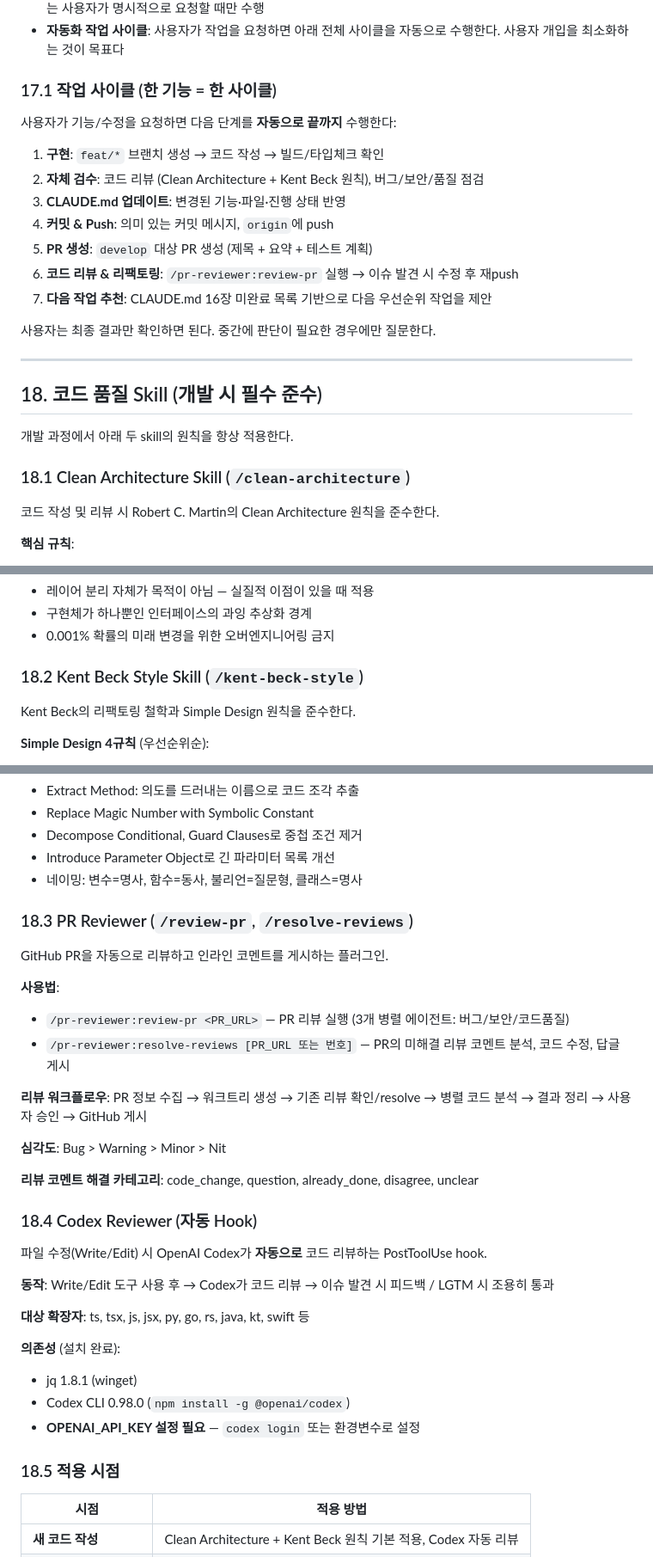
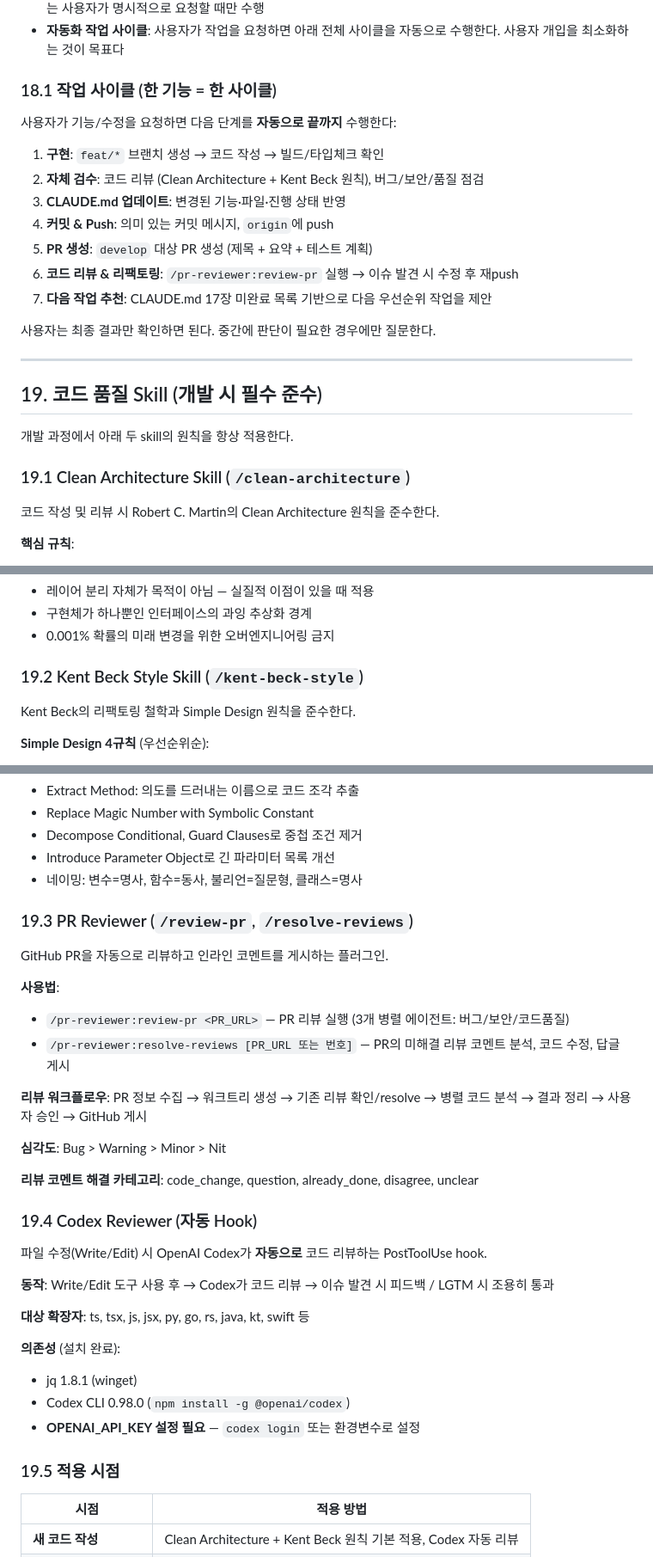
Before and after one commit to V4N1LLA/Eunhye_Hymn, a Markdown page: CLAUDE.md, 3 parts joined by grey strips. Shown at 86% size. GitHub-like rendering.

```diff
--- a/CLAUDE.md
+++ b/CLAUDE.md
@@ -494,7 +609,7 @@ com.eunhyehymn/
 - **작업 브랜치**: `develop`에서 `feat/*` 브랜치를 생성하여 작업하고, PR은 `develop`으로 보낸다. `main` merge는 사용자가 명시적으로 요청할 때만 수행
 - **자동화 작업 사이클**: 사용자가 작업을 요청하면 아래 전체 사이클을 자동으로 수행한다. 사용자 개입을 최소화하는 것이 목표다
 
-### 17.1 작업 사이클 (한 기능 = 한 사이클)
+### 18.1 작업 사이클 (한 기능 = 한 사이클)
 
 사용자가 기능/수정을 요청하면 다음 단계를 **자동으로 끝까지** 수행한다:
 
@@ -504,17 +619,17 @@ com.eunhyehymn/
 4. **커밋 & Push**: 의미 있는 커밋 메시지, `origin`에 push
 5. **PR 생성**: `develop` 대상 PR 생성 (제목 + 요약 + 테스트 계획)
 6. **코드 리뷰 & 리팩토링**: `/pr-reviewer:review-pr` 실행 → 이슈 발견 시 수정 후 재push
-7. **다음 작업 추천**: CLAUDE.md 16장 미완료 목록 기반으로 다음 우선순위 작업을 제안
+7. **다음 작업 추천**: CLAUDE.md 17장 미완료 목록 기반으로 다음 우선순위 작업을 제안
 
 사용자는 최종 결과만 확인하면 된다. 중간에 판단이 필요한 경우에만 질문한다.
 
 ---
 
-## 18. 코드 품질 Skill (개발 시 필수 준수)
+## 19. 코드 품질 Skill (개발 시 필수 준수)
 
 개발 과정에서 아래 두 skill의 원칙을 항상 적용한다.
 
-### 18.1 Clean Architecture Skill (`/clean-architecture`)
+### 19.1 Clean Architecture Skill (`/clean-architecture`)
 
 코드 작성 및 리뷰 시 Robert C. Martin의 Clean Architecture 원칙을 준수한다.
 
@@ -531,7 +646,7 @@ com.eunhyehymn/
 - 구현체가 하나뿐인 인터페이스의 과잉 추상화 경계
 - 0.001% 확률의 미래 변경을 위한 오버엔지니어링 금지
 
-### 18.2 Kent Beck Style Skill (`/kent-beck-style`)
+### 19.2 Kent Beck Style Skill (`/kent-beck-style`)
 
 Kent Beck의 리팩토링 철학과 Simple Design 원칙을 준수한다.
 
@@ -559,7 +674,7 @@ Kent Beck의 리팩토링 철학과 Simple Design 원칙을 준수한다.
 - Introduce Parameter Object로 긴 파라미터 목록 개선
 - 네이밍: 변수=명사, 함수=동사, 불리언=질문형, 클래스=명사
 
-### 18.3 PR Reviewer (`/review-pr`, `/resolve-reviews`)
+### 19.3 PR Reviewer (`/review-pr`, `/resolve-reviews`)
 
 GitHub PR을 자동으로 리뷰하고 인라인 코멘트를 게시하는 플러그인.
 
@@ -573,7 +688,7 @@ GitHub PR을 자동으로 리뷰하고 인라인 코멘트를 게시하는 플
 
 **리뷰 코멘트 해결 카테고리**: code_change, question, already_done, disagree, unclear
 
-### 18.4 Codex Reviewer (자동 Hook)
+### 19.4 Codex Reviewer (자동 Hook)
 
 파일 수정(Write/Edit) 시 OpenAI Codex가 **자동으로** 코드 리뷰하는 PostToolUse hook.
 
@@ -586,7 +701,7 @@ GitHub PR을 자동으로 리뷰하고 인라인 코멘트를 게시하는 플
 - Codex CLI 0.98.0 (`npm install -g @openai/codex`)
 - **OPENAI_API_KEY 설정 필요** — `codex login` 또는 환경변수로 설정
 
-### 18.5 적용 시점
+### 19.5 적용 시점
 
 | 시점 | 적용 방법 |
 |------|-----------|
```
Also changed, not shown: other parts of CLAUDE.md (+129 -14 lines).
